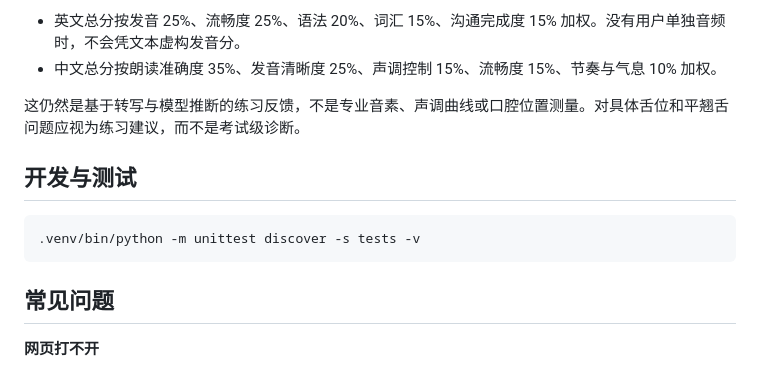
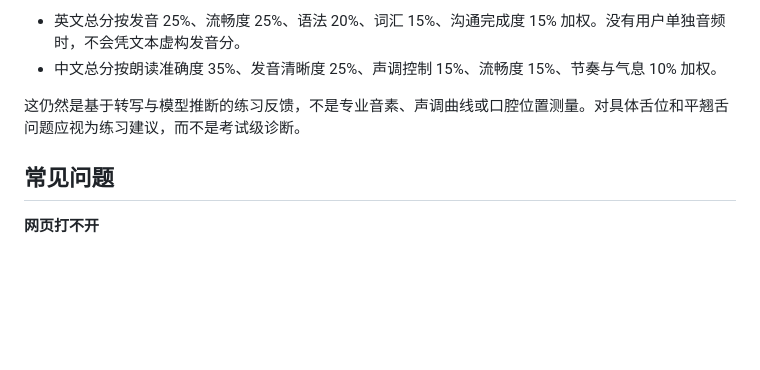
Before and after one commit to Fongkai777/speak-room, a Markdown page: README.md, the part around the change. Drawn GitHub-style; blank space fills up the shorter version.

````diff
--- a/README.md
+++ b/README.md
@@ -114,12 +114,6 @@ PORT=4000
 
 这仍然是基于转写与模型推断的练习反馈，不是专业音素、声调曲线或口腔位置测量。对具体舌位和平翘舌问题应视为练习建议，而不是考试级诊断。
 
-## 开发与测试
-
-```bash
-.venv/bin/python -m unittest discover -s tests -v
-```
-
 ## 常见问题
 
 **网页打不开**
````
Also changed, not shown: README.en.md (+0 -6 lines).
